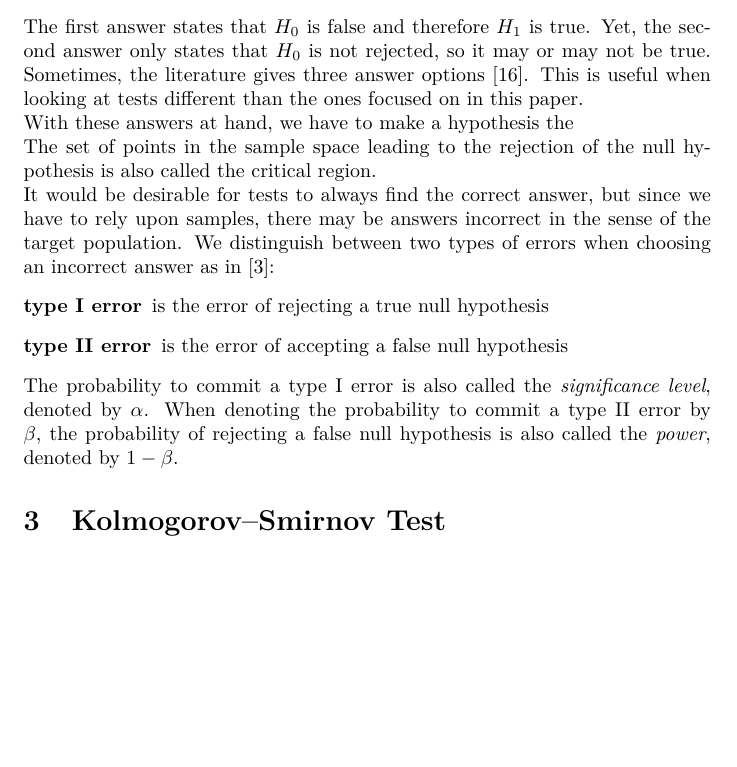
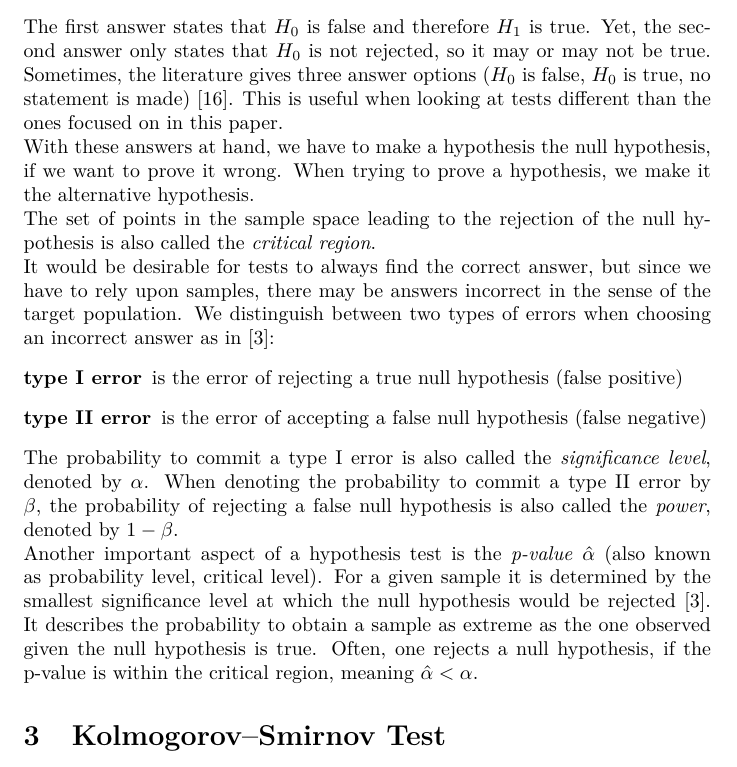
Before and after one commit to muued/seminar-nb, a LaTeX document (ausarbeitung/report.tex): part of page 8 of 27, cut so that both start at the same text, the shorter picture padded with empty space. Compiled offline with pdfLaTeX.

Commit message:
stat hypo testing

```diff
--- a/ausarbeitung/report.tex
+++ b/ausarbeitung/report.tex
@@ -223,22 +223,27 @@ When testing the null hypothesis, two answers can be given:
 \end{enumerate}
 The first answer states that $H_0$ is false and therefore $H_1$ is true.
 Yet, the second answer only states that $H_0$ is not rejected, so it may or may not be true.
-Sometimes, the literature gives three answer options \cite{weigand2009statistik}.
+Sometimes, the literature gives three answer options ($H_0$ is false, $H_0$ is true, no statement is made) \cite{weigand2009statistik}.
 This is useful when looking at tests different than the ones focused on in this paper.
 \\
-With these answers at hand, we have to make a hypothesis the
+With these answers at hand, we have to make a hypothesis the null hypothesis, if we want to prove it wrong.
+When trying to prove a hypothesis, we make it the alternative hypothesis.
 \\
-The set of points in the sample space leading to the rejection of the null hypothesis is also called the critical region.
+The set of points in the sample space leading to the rejection of the null hypothesis is also called the \emph{critical region}.
 \\
 It would be desirable for tests to always find the correct answer, but since we have to rely upon samples, there may be answers incorrect in the sense of the target population.
 We distinguish between two types of errors when choosing an incorrect answer as in \cite{conover1980practical}:
 \begin{description}
-	\item[type I error] is the error of rejecting a true null hypothesis
-	\item[type II error] is the error of accepting a false null hypothesis
+	\item[type I error] is the error of rejecting a true null hypothesis (false positive)
+	\item[type II error] is the error of accepting a false null hypothesis (false negative)
 \end{description}
 The probability to commit a type I error is also called the \emph{significance level}, denoted by $\alpha$.
 When denoting the probability to commit a type II error by $\beta$, the probability of rejecting a false null hypothesis is also called the \emph{power}, denoted by $1-\beta$.
-
+\\
+Another important aspect of a hypothesis test is the \emph{p-value} $\hat{\alpha}$ (also known as probability level, critical level).
+For a given sample it is determined by the smallest significance level at which the null hypothesis would be rejected \cite{conover1980practical}.
+It describes the probability to obtain a sample as extreme as the one observed given the null hypothesis is true.
+Often, one rejects a null hypothesis, if the p-value is within the critical region, meaning $\hat{\alpha} < \alpha$.
 
 
 \section{Kolmogorov–Smirnov Test}
```
